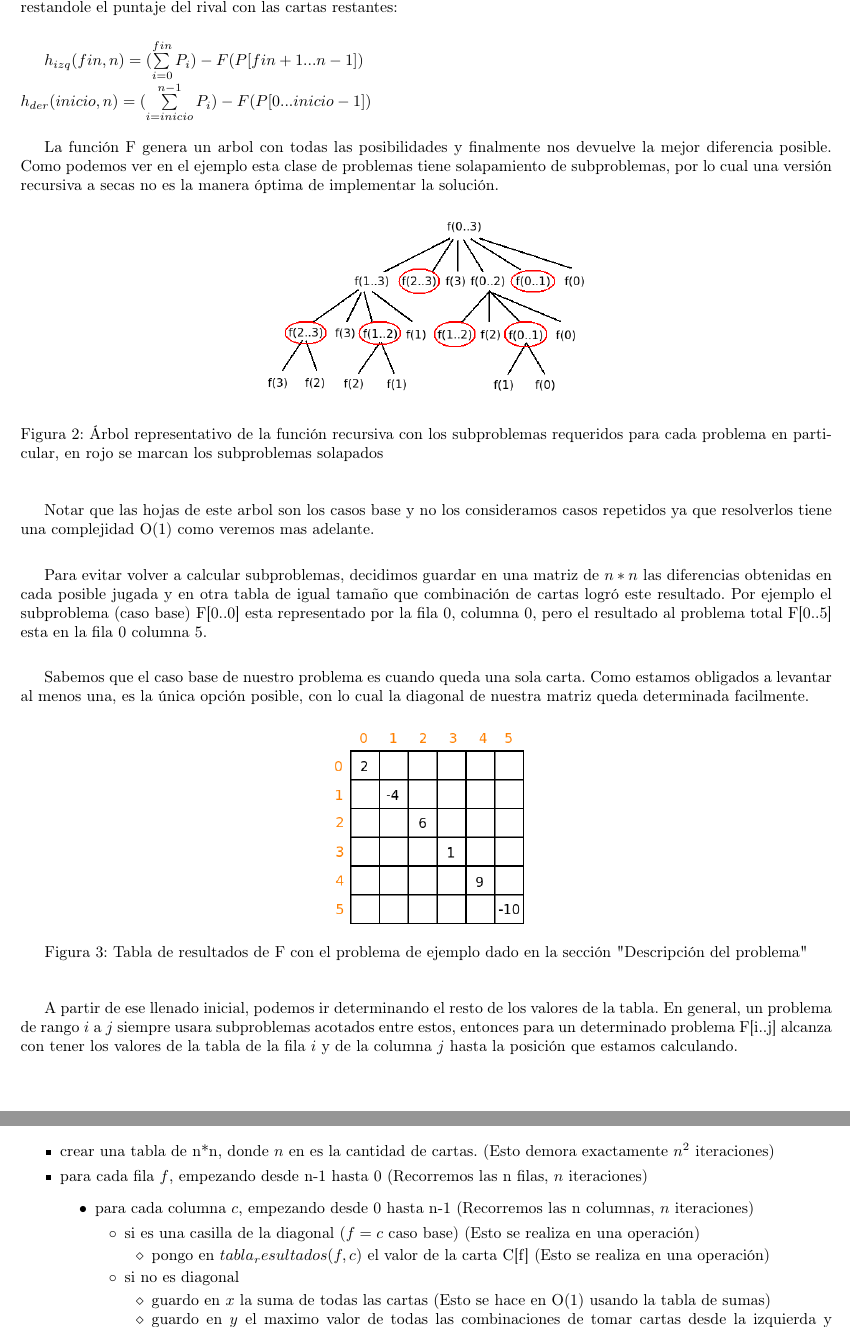
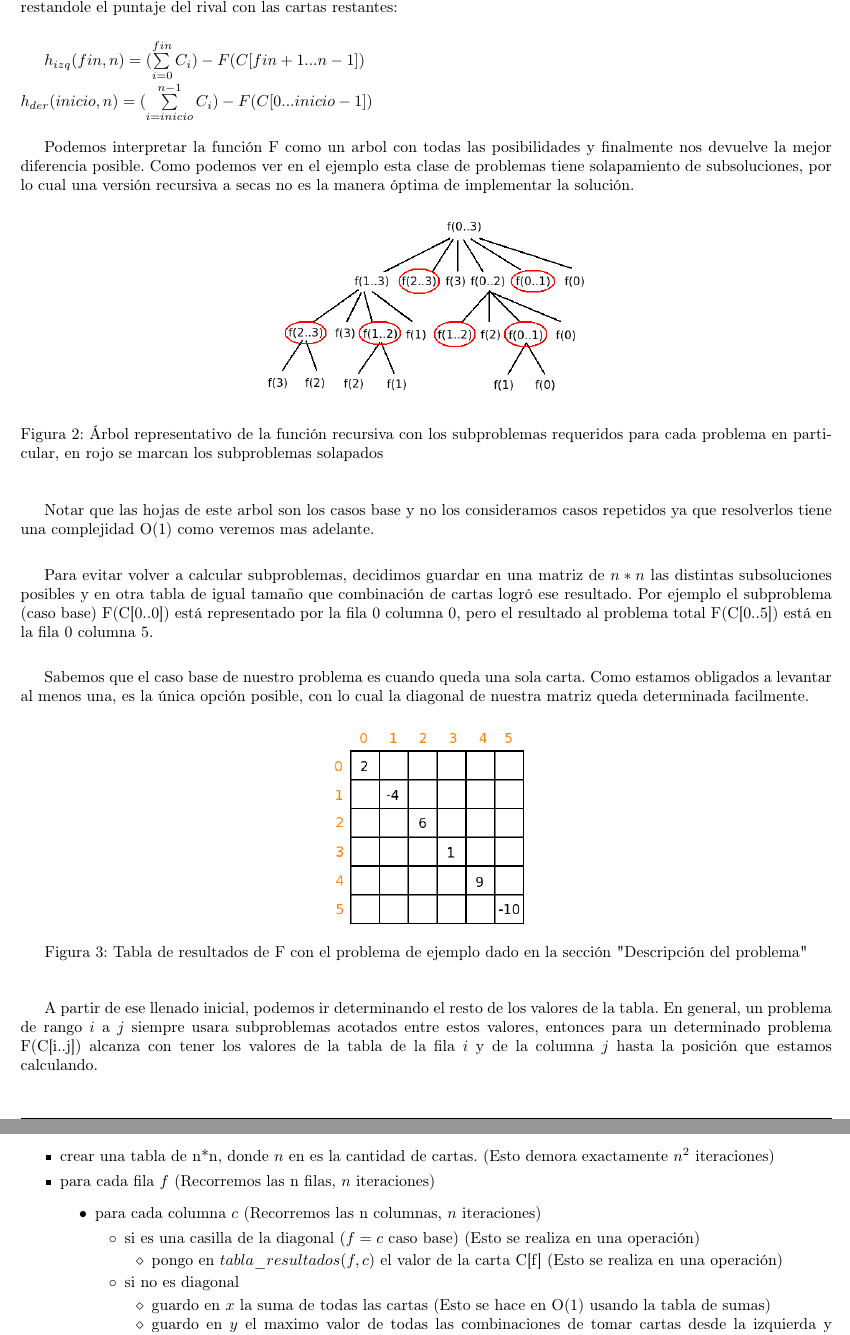
Before and after one commit to matguer/algoritmos3, a LaTeX document (tp2/informe/informe.tex, which reads tp2/informe/ej1.tex): two parts of pages 5 and 7 of 16, joined at a grey line, cut so that both start at the same text. Compiled offline with pdfLaTeX.

Commit message:
ajustes informe ej1

```diff
--- a/tp2/informe/ej1.tex
+++ b/tp2/informe/ej1.tex
@@ -55,10 +55,10 @@ $ \\
 
 Las funciones $h_{izq}$ y $h_{der}$ devuelven la diferencia de una jugada en particular tomando una cantidad de cartas y restandole el puntaje del rival con las cartas restantes: \\
 
-$h_{izq}(fin, n) =  (\sum\limits_{i=0}^{fin} P_{i}) - F(P[fin+1...n-1])$ \\
-$h_{der}(inicio, n) =  (\sum\limits_{i=inicio}^{n-1} P_{i}) - F(P[0...inicio-1])$\\
+$h_{izq}(fin, n) =  (\sum\limits_{i=0}^{fin} C_{i}) - F(C[fin+1...n-1])$ \\
+$h_{der}(inicio, n) =  (\sum\limits_{i=inicio}^{n-1} C_{i}) - F(C[0...inicio-1])$\\
 
-La funci\'on F genera un arbol con todas las posibilidades y finalmente nos devuelve la mejor diferencia posible. Como podemos ver en el ejemplo esta clase de problemas tiene solapamiento de subproblemas, por lo cual una versi\'on recursiva a secas no es la manera \'optima de implementar la soluci\'on.
+Podemos interpretar la funci\'on F como un arbol con todas las posibilidades y finalmente nos devuelve la mejor diferencia posible. Como podemos ver en el ejemplo esta clase de problemas tiene solapamiento de subsoluciones, por lo cual una versi\'on recursiva a secas no es la manera \'optima de implementar la soluci\'on.
 
 \begin{figure}[h]
 \begin{center}
@@ -69,7 +69,7 @@ La funci\'on F genera un arbol con todas las posibilidades y finalmente nos devu
 
 Notar que las hojas de este arbol son los casos base y no los consideramos casos repetidos ya que resolverlos tiene una complejidad O(1) como veremos mas adelante. \\
 
-Para evitar volver a calcular subproblemas, decidimos guardar en una matriz de $n*n$ las diferencias obtenidas en cada posible jugada y en otra tabla de igual tama\~no que combinaci\'on de cartas logr\'o este resultado. Por ejemplo el subproblema (caso base) F[0..0] esta representado por la fila 0, columna 0, pero el resultado al problema total F[0..5] esta en la fila 0 columna 5.\\
+Para evitar volver a calcular subproblemas, decidimos guardar en una matriz de $n*n$ las distintas subsoluciones posibles y en otra tabla de igual tama\~no que combinaci\'on de cartas logr\'o ese resultado. Por ejemplo el subproblema (caso base) F(C[0..0]) est\'a representado por la fila 0 columna 0, pero el resultado al problema total F(C[0..5]) est\'a en la fila 0 columna 5.\\
 
 Sabemos que el caso base de nuestro problema es cuando queda una sola carta. Como estamos obligados a levantar al menos una, es la \'unica opci\'on posible, con lo cual la diagonal de nuestra matriz queda determinada facilmente.
 
@@ -80,7 +80,7 @@ Sabemos que el caso base de nuestro problema es cuando queda una sola carta. Com
 \end{center}
 \end{figure}
 
-A partir de ese llenado inicial, podemos ir determinando el resto de los valores de la tabla. En general, un problema de rango $i$ a $j$ siempre usara subproblemas acotados entre estos, entonces para un determinado problema F[i..j] alcanza con tener los valores de la tabla de la fila $i$ y de la columna $j$ hasta la posici\'on que estamos calculando.
+A partir de ese llenado inicial, podemos ir determinando el resto de los valores de la tabla. En general, un problema de rango $i$ a $j$ siempre usara subproblemas acotados entre estos valores, entonces para un determinado problema F(C[i..j]) alcanza con tener los valores de la tabla de la fila $i$ y de la columna $j$ hasta la posici\'on que estamos calculando.
 
 \newpage
 
@@ -110,13 +110,13 @@ Analizaremos la complejidad del algoritmo propuesto utilizando el siguiente pseu
 
 \begin{itemize}
 \item crear una tabla de n*n, donde $n$ en es la cantidad de cartas. (Esto demora exactamente $n^2$ iteraciones)
-\item para cada fila $f$, empezando desde n-1 hasta 0 (Recorremos las n filas, $n$ iteraciones)
+\item para cada fila $f$ (Recorremos las n filas, $n$ iteraciones)
 	\begin{itemize}
-	\item para cada columna $c$, empezando desde 0 hasta n-1 (Recorremos las n columnas, $n$ iteraciones)
+	\item para cada columna $c$ (Recorremos las n columnas, $n$ iteraciones)
 		\begin{itemize}
 			\item si es una casilla de la diagonal ($f = c$ caso base) (Esto se realiza en una operaci\'on)
 				\begin{itemize}
-				\item pongo en $tabla_resultados(f,c)$ el valor de la carta C[f] (Esto se realiza en una operaci\'on)
+				\item pongo en $tabla\_resultados(f,c)$ el valor de la carta C[f] (Esto se realiza en una operaci\'on)
 				\end{itemize}
 			\item si no es diagonal
 				\begin{itemize}
```
Also changed, not shown: tp2/informe/ej1.tex (14 more changed lines).
